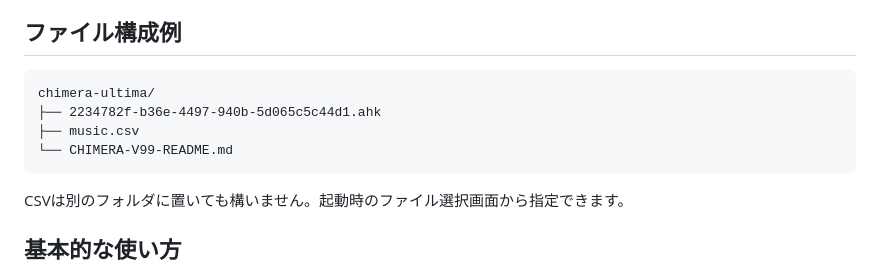
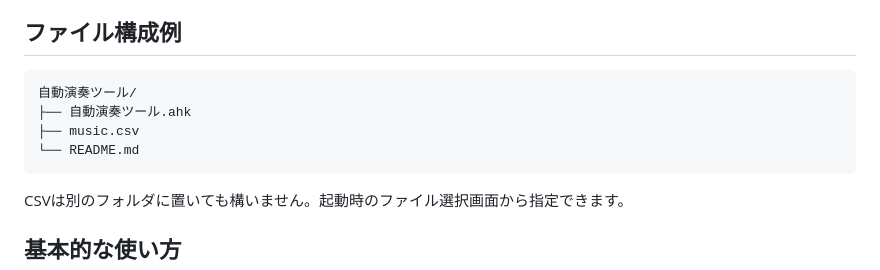
Before and after one commit to neeeeeeo3/heart-piano, a Markdown page: ハートピアノ/自動演奏ツール/README.md, the part around the change. GitHub-like rendering.

````diff
--- a/ハートピアノ/自動演奏ツール/README.md
+++ b/ハートピアノ/自動演奏ツール/README.md
@@ -59,10 +59,10 @@ AutoHotkeyスクリプトはキーボードやマウスの自動操作が可能
 ## ファイル構成例
 
 ```text
-chimera-ultima/
-├── 2234782f-b36e-4497-940b-5d065c5c44d1.ahk
+自動演奏ツール/
+├── 自動演奏ツール.ahk
 ├── music.csv
-└── CHIMERA-V99-README.md
+└── README.md
 ```
 
 CSVは別のフォルダに置いても構いません。起動時のファイル選択画面から指定できます。
````
